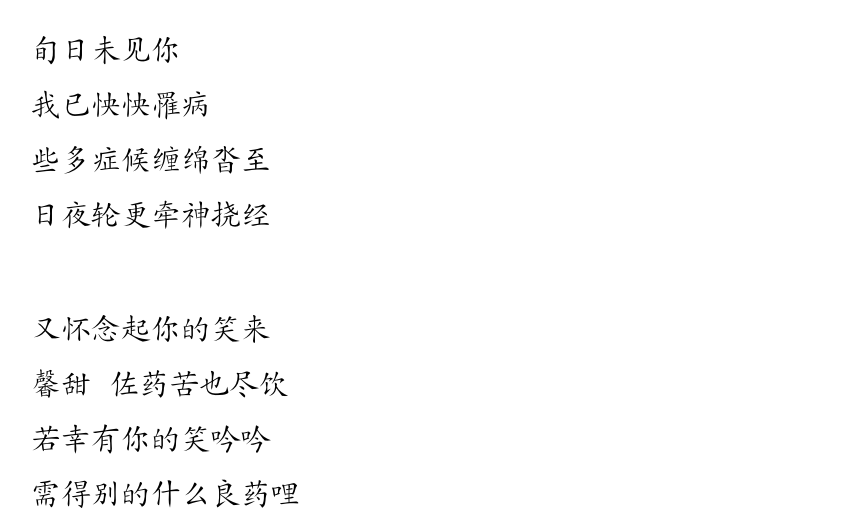
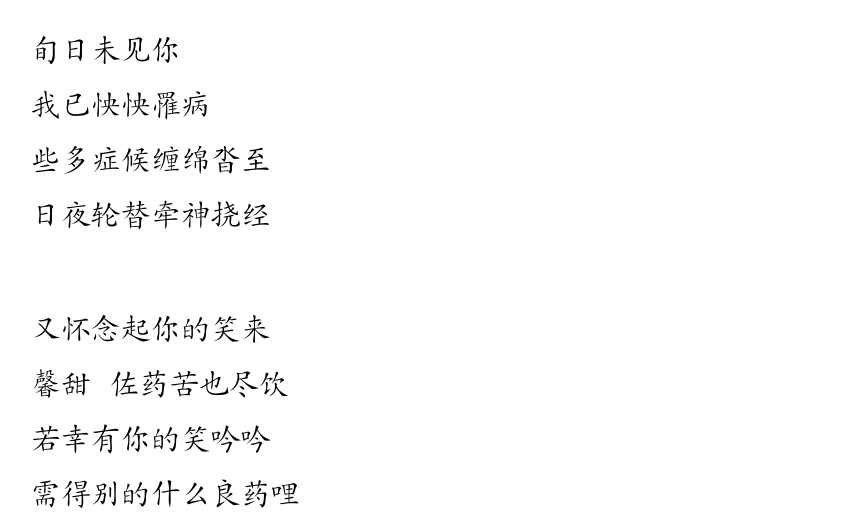
Before and after one commit to lzh10/empty, a LaTeX document (remember.tex, which reads chapter03/09.tex): part of page 40 of 40, cut so that both start at the same text. Compiled offline with XeLaTeX.

Commit message:
修正若干处

```diff
--- a/chapter03/09.tex
+++ b/chapter03/09.tex
@@ -8,7 +8,7 @@
 
         些多症候缠绵沓至
 
-        日夜轮更牵神挠经
+        日夜轮替牵神挠经
 
         \vspace*{2\ccwd}
 
```
Also changed, not shown: chapter03/06.tex (+1 -1 lines), remember.pdf.
